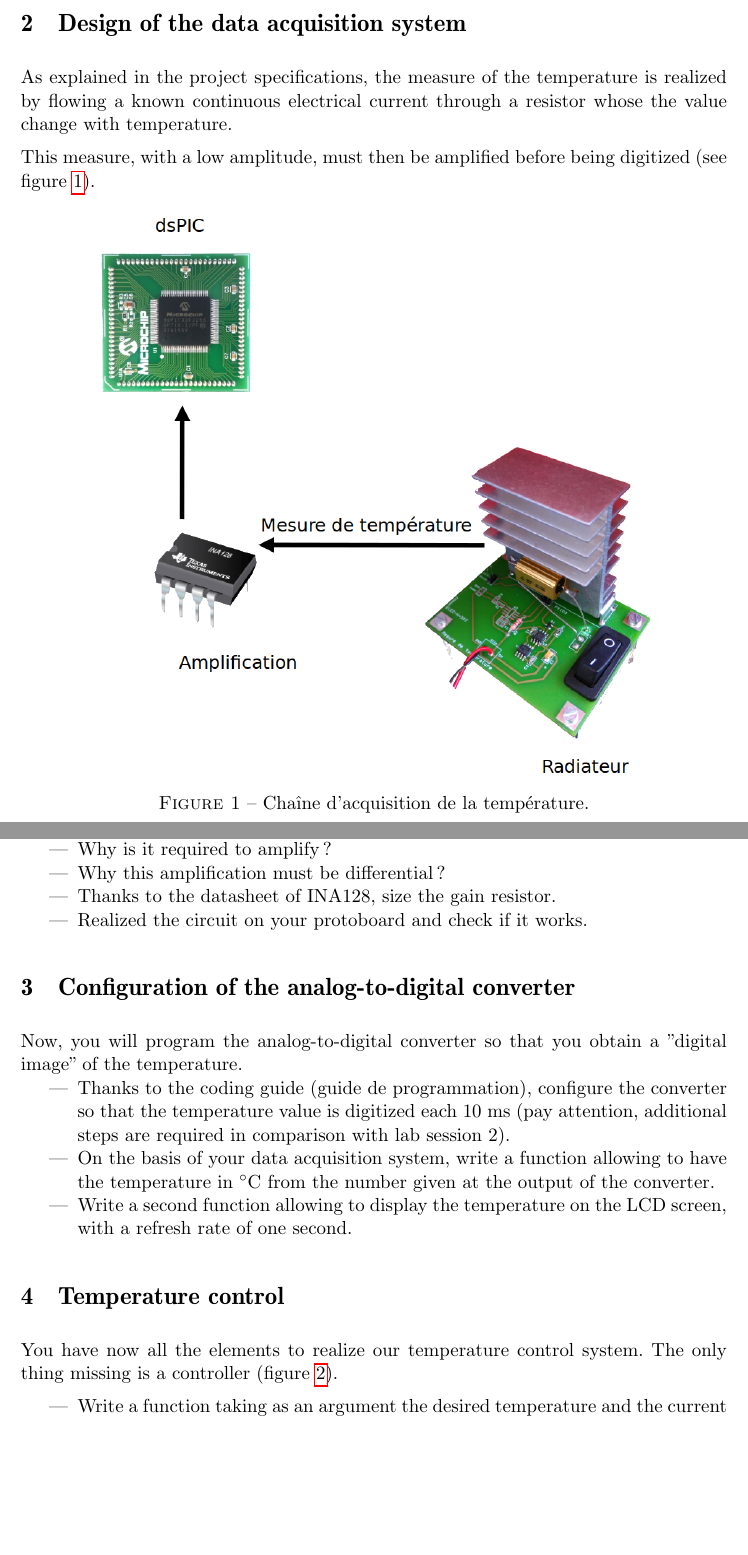
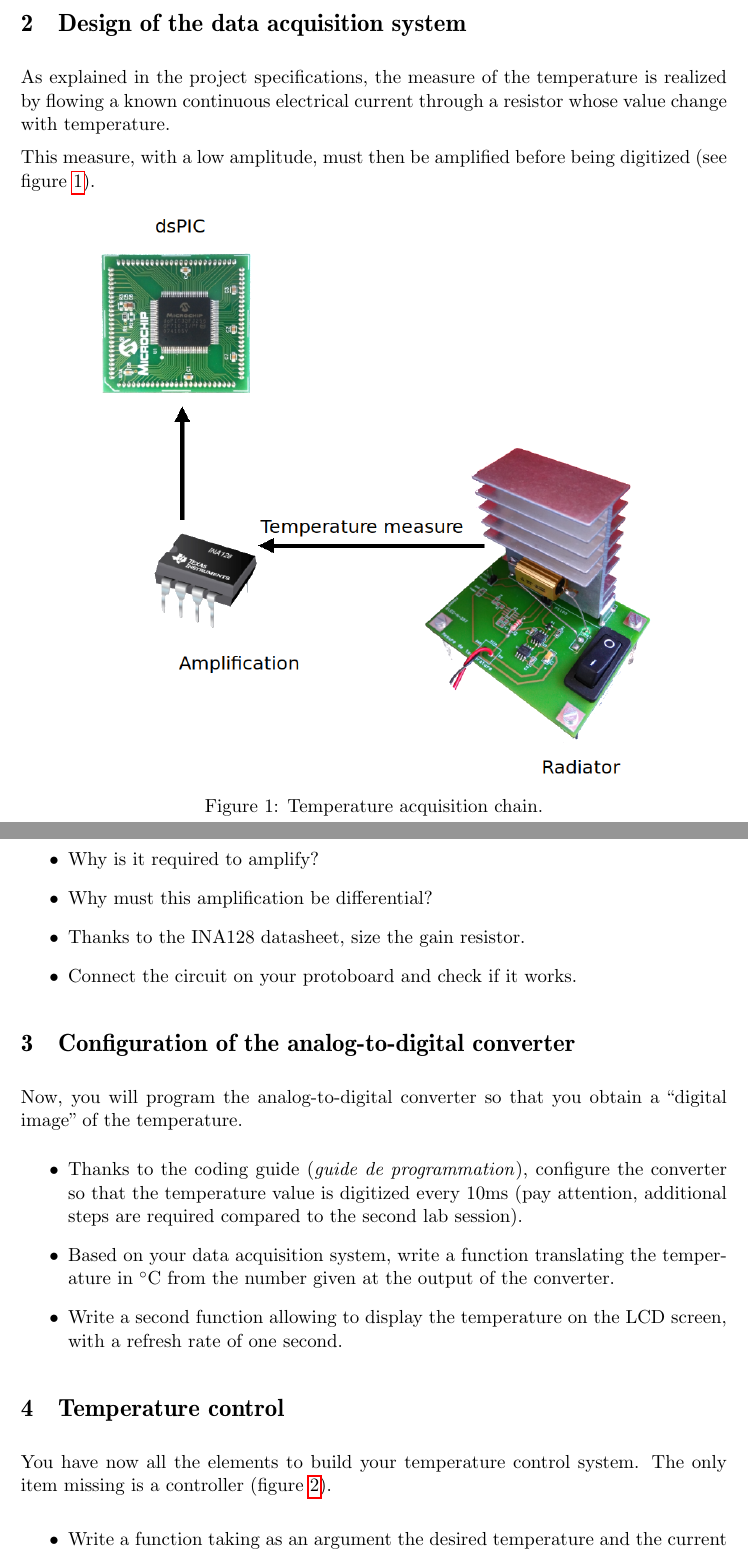
Before and after one commit to BEAMS-EE/ELECH310, a LaTeX document (projet/partie 2/elech310_projet_partie2_eng.tex): two parts of pages 2 and 3 of 4, joined at a grey line, cut so that both start at the same text, the shorter picture padded with empty space. Compiled offline with pdfLaTeX.

Commit message:
[Project 2] Relecture.

```diff
--- a/projet/partie 2/elech310_projet_partie2_eng.tex
+++ b/projet/partie 2/elech310_projet_partie2_eng.tex
@@ -2,7 +2,7 @@
 \usepackage[utf8]{inputenc}
 \usepackage[T1]{fontenc}
 \usepackage{amsthm} %numéroter les questions
-\usepackage[frenchb]{babel}
+\usepackage[english]{babel}
 \usepackage{datetime}
 \usepackage{xspace} % typographie IN
 \usepackage{hyperref}% hyperliens
@@ -28,7 +28,7 @@
 
 \usepackage{framed}
 
-\newdateformat{mydate}{2016--2017}%hack pour remplacer \THEYEAR
+\newdateformat{mydate}{v1.0.0}%hack pour remplacer \THEYEAR
 
 
 \newboolean{corrige}
@@ -55,7 +55,7 @@
 %% fancy header & foot
 \pagestyle{fancy}
 %Numero du TP :
-\def \labonumber {Projet -- Partie 2}
+\def \labonumber {Project -- Part 2}
 \lhead{[ELEC-H-310] Choucroute numérique\\ \labonumber}
 \rhead{\mydate\today\\ page \thepage}
 \chead{\ifthenelse{\boolean{corrige}}{Corrigé}{}}
@@ -84,7 +84,7 @@ pdfsubject={}
 \newcommand{\addcontentslinenono}[4]{\addtocontents{#1}{\protect\contentsline{#2}{#3}{#4}{}}}
 
 \date{\vspace{-1.7cm}\mydate\today}
-\title{\vspace{-2cm}\labonumber \\ Digital electronics [ELEC-H-310]\\Design of a cooling control system~: \\ acquisition and temperature control\ifthenelse{\boolean{corrige}}{~\\Corrigé}{}}
+\title{\vspace{-2cm}\labonumber \\ Digital electronics [ELEC-H-310]\\Design of a cooling control system: \\ acquisition and temperature control\ifthenelse{\boolean{corrige}}{~\\Corrigé}{}}
 
 %\author{\vspace{-1cm}}%\textsc{Yannick Allard}}
 
@@ -182,14 +182,14 @@ On the basis of this measure, and of the desired temperature, you will design a
 
 
 \section{Design of the data acquisition system}
-As explained in the project specifications, the measure of the temperature is realized by flowing a known continuous electrical current through a resistor whose the value change with temperature.
+As explained in the project specifications, the measure of the temperature is realized by flowing a known continuous electrical current through a resistor whose value change with temperature.
 
 This measure, with a low amplitude, must then be amplified before being digitized (see figure~\ref{fig:acquisition}).
 
 \begin{figure}[H]
 \center
 \includegraphics[width=0.8\textwidth]{acquisition}
-\caption{Chaîne d'acquisition de la température.}
+\caption{Temperature acquisition chain.}
 \label{fig:acquisition}
 \end{figure}
 
@@ -200,10 +200,10 @@ This measure, with a low amplitude, must then be amplified before being digitize
 
 Now, we will design and implement the data acquisition system.
 \begin{itemize}
-	\item Why is it required to amplify~?
-	\item Why this amplification must be differential~?
-	\item Thanks to the datasheet of INA128, size the gain resistor.
-	\item Realized the circuit on your protoboard and check if it works.
+	\item Why is it required to amplify?
+	\item Why must this amplification be differential?
+	\item Thanks to the INA128 datasheet, size the gain resistor.
+	\item Connect the circuit on your protoboard and check if it works.
 \end{itemize}
 
 
@@ -222,10 +222,10 @@ Now, we will design and implement the data acquisition system.
 
 
 \section{Configuration of the analog-to-digital converter}
-Now, you will program the analog-to-digital converter so that you obtain a "digital image" of the temperature.
+Now, you will program the analog-to-digital converter so that you obtain a ``digital image" of the temperature.
 \begin{itemize}
-	\item Thanks to the coding guide (guide de programmation), configure the converter so that the temperature value is digitized each 10~ms (pay attention, additional steps are required in comparison with lab session 2).
-	\item On the basis of your data acquisition system, write a function allowing to have the temperature in $\celsius$ from the number given at the output of the converter.
+	\item Thanks to the coding guide (\textit{guide de programmation}), configure the converter so that the temperature value is digitized every 10ms (pay attention, additional steps are required compared to the second lab session).
+	\item Based on your data acquisition system, write a function translating the temperature in $\celsius$ from the number given at the output of the converter.
 	\item Write a second function allowing to display the temperature on the LCD screen, with a refresh rate of one second.
 \end{itemize}
 
@@ -245,8 +245,8 @@ Now, you will program the analog-to-digital converter so that you obtain a "digi
 
 
 \section{Temperature control}
-You have now all the elements to realize our temperature control system.
-The only thing missing is a controller (figure~\ref{fig:regulation}).
+You have now all the elements to build your temperature control system.
+The only item missing is a controller (figure~\ref{fig:regulation}).
 
 \begin{figure}[h]
 \center
```
Also changed, not shown: projet/partie 2/Makefile, projet/partie 2/acquisition.png, projet/partie 2/regulation.png, projet/partie 2/elech310_projet_partie2_eng.tex (12 more changed lines), 2 other files.
